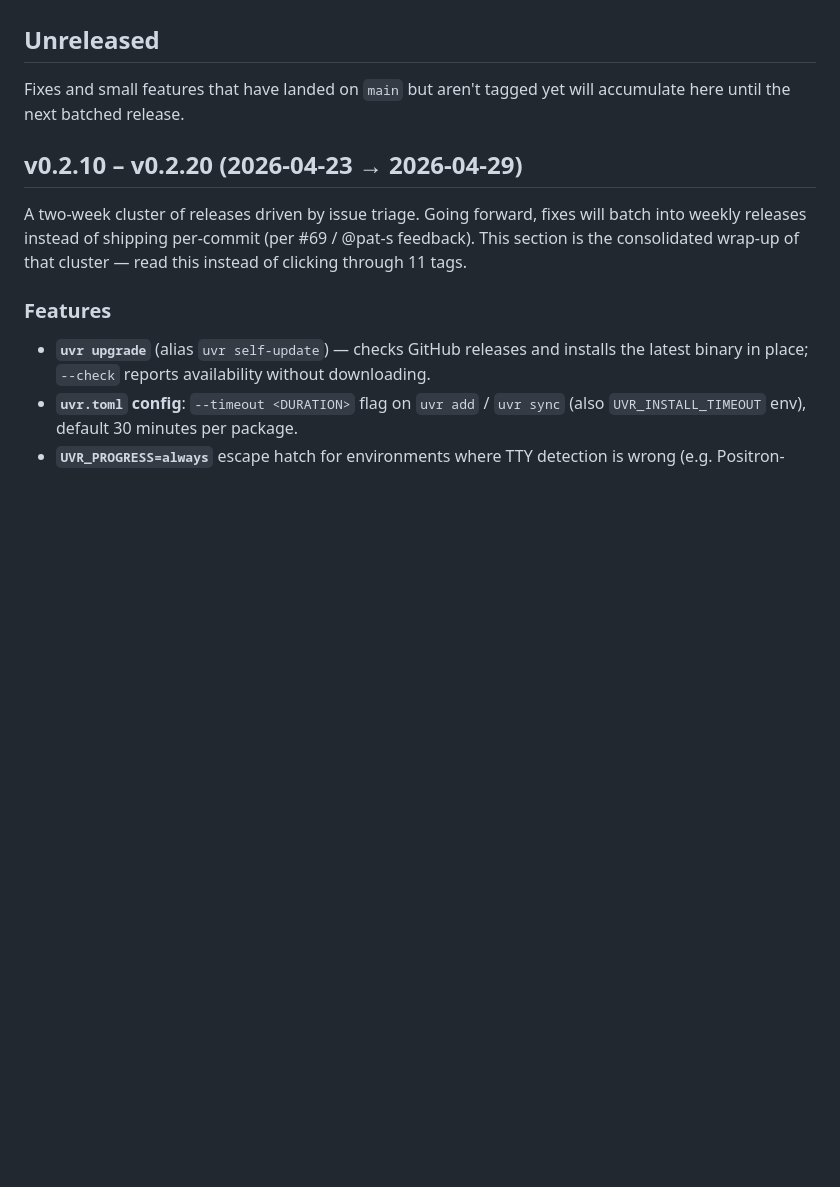
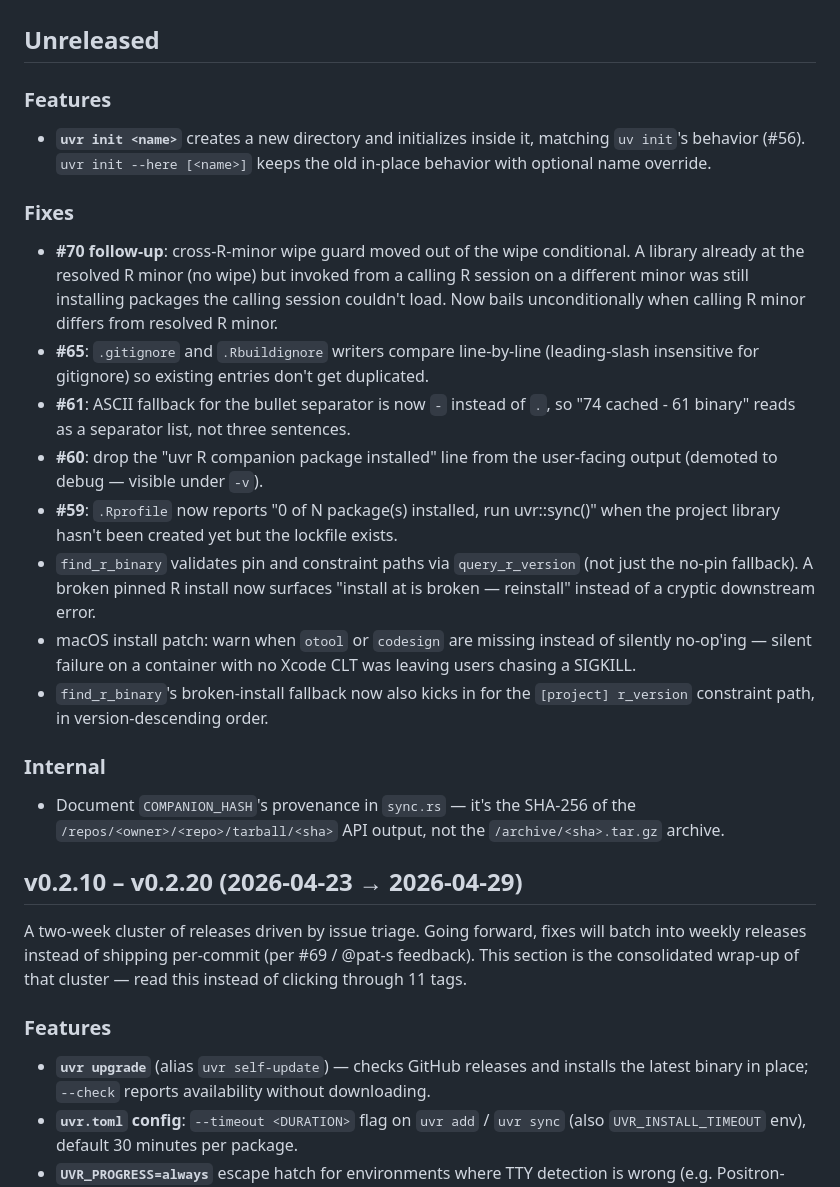
Before and after one commit to nbafrank/uvr, a Markdown page: CHANGELOG.md, the part around the change. Rendered like a GitHub page; blank space fills up the shorter version.

Commit message:
CHANGELOG: track Unreleased entries for the v0.2.20→next batch
UX sweep (#56, #59, #60, #61, #65), code-review follow-ups, and the
#70 calling-R guard hoist. Will roll into v0.3.0 (or v0.2.21 if the
release window stays small) once a few more #57/#48 items land.

Co-Authored-By: Claude Opus 4.7 (1M context) <noreply@anthropic.com>

```diff
--- a/CHANGELOG.md
+++ b/CHANGELOG.md
@@ -5,8 +5,42 @@ release page on GitHub. Issue numbers reference https://github.com/nbafrank/uvr/
 
 ## Unreleased
 
-Fixes and small features that have landed on `main` but aren't tagged yet
-will accumulate here until the next batched release.
+### Features
+- **`uvr init <name>`** creates a new directory and initializes inside it,
+  matching `uv init`'s behavior (#56). `uvr init --here [<name>]` keeps the
+  old in-place behavior with optional name override.
+
+### Fixes
+- **#70 follow-up**: cross-R-minor wipe guard moved out of the wipe
+  conditional. A library already at the resolved R minor (no wipe) but
+  invoked from a calling R session on a different minor was still
+  installing packages the calling session couldn't load. Now bails
+  unconditionally when calling R minor differs from resolved R minor.
+- **#65**: `.gitignore` and `.Rbuildignore` writers compare line-by-line
+  (leading-slash insensitive for gitignore) so existing entries don't get
+  duplicated.
+- **#61**: ASCII fallback for the bullet separator is now `-` instead of
+  `.`, so "74 cached - 61 binary" reads as a separator list, not three
+  sentences.
+- **#60**: drop the "uvr R companion package installed" line from the
+  user-facing output (demoted to debug — visible under `-v`).
+- **#59**: `.Rprofile` now reports "0 of N package(s) installed, run
+  uvr::sync()" when the project library hasn't been created yet but the
+  lockfile exists.
+- `find_r_binary` validates pin and constraint paths via `query_r_version`
+  (not just the no-pin fallback). A broken pinned R install now surfaces
+  "install at <path> is broken — reinstall" instead of a cryptic
+  downstream error.
+- macOS install patch: warn when `otool` or `codesign` are missing instead
+  of silently no-op'ing — silent failure on a container with no Xcode CLT
+  was leaving users chasing a SIGKILL.
+- `find_r_binary`'s broken-install fallback now also kicks in for the
+  `[project] r_version` constraint path, in version-descending order.
+
+### Internal
+- Document `COMPANION_HASH`'s provenance in `sync.rs` — it's the SHA-256
+  of the `/repos/<owner>/<repo>/tarball/<sha>` API output, not the
+  `/archive/<sha>.tar.gz` archive.
 
 ## v0.2.10 – v0.2.20 (2026-04-23 → 2026-04-29)
 
```
